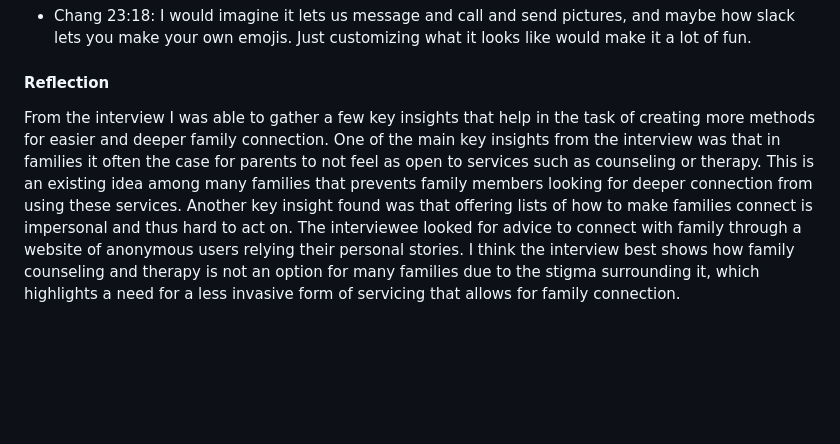
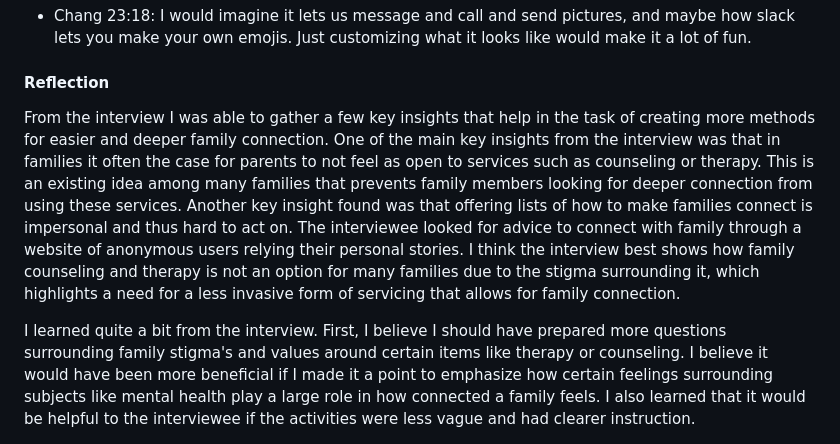
Before and after one commit to alonzoaam/DH110, a Markdown page: Assignments/Assignment-03/README.md, the part around the change. Drawn GitHub-style; blank space fills up the shorter version.

```diff
--- a/Assignments/Assignment-03/README.md
+++ b/Assignments/Assignment-03/README.md
@@ -77,4 +77,7 @@ If you could create an app that put you in a group with your family, what featur
  * Chang 23:18: I would imagine it lets us message and call and send pictures, and maybe how slack lets you make your own emojis. Just customizing what it looks like would make it a lot of fun.
 
 <h4>Reflection</h4>
+
 From the interview I was able to gather a few key insights that help in the task of creating more methods for easier and deeper family connection. One of the main key insights from the interview was that in families it often the case for parents to not feel as open to services such as counseling or therapy. This is an existing idea among many families that prevents family members looking for deeper connection from using these services. Another key insight found was that offering lists of how to make families connect is impersonal and thus hard to act on. The interviewee looked for advice to connect with family through a website of anonymous users relying their personal stories. I think the interview best shows how family counseling and therapy is not an option for many families due to the stigma surrounding it, which highlights a need for a less invasive form of servicing that allows for family connection.
+
+I learned quite a bit from the interview. First, I believe I should have prepared more questions surrounding family stigma's and values around certain items like therapy or counseling. I believe it would have been more beneficial if I made it a point to emphasize how certain feelings surrounding subjects like mental health play a large role in how connected a family feels. I also learned that it would be helpful to the interviewee if the activities were less vague and had clearer instruction.
```
